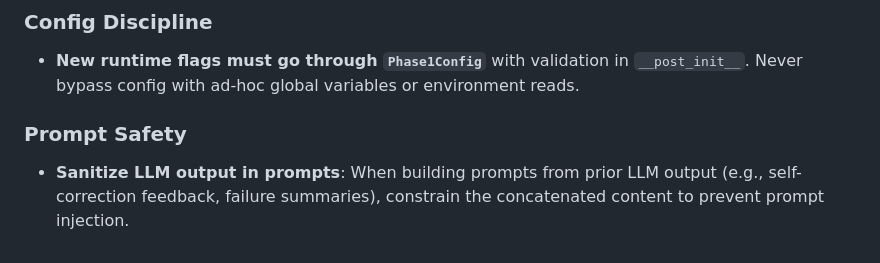
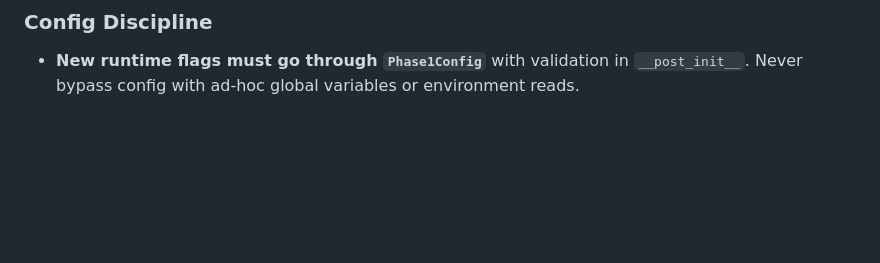
Before and after one commit to TheIllusionOfLife/graph_invariant, a Markdown page: AGENTS.md, the part around the change. Drawn GitHub-style; blank space fills up the shorter version.

```diff
--- a/AGENTS.md
+++ b/AGENTS.md
@@ -130,7 +130,3 @@ Patterns and pitfalls distilled from PR reviews across the project history.
 ### Config Discipline
 
 - **New runtime flags must go through `Phase1Config`** with validation in `__post_init__`. Never bypass config with ad-hoc global variables or environment reads.
-
-### Prompt Safety
-
-- **Sanitize LLM output in prompts**: When building prompts from prior LLM output (e.g., self-correction feedback, failure summaries), constrain the concatenated content to prevent prompt injection.
```
Also changed, not shown: README.md (+1 -3 lines).
